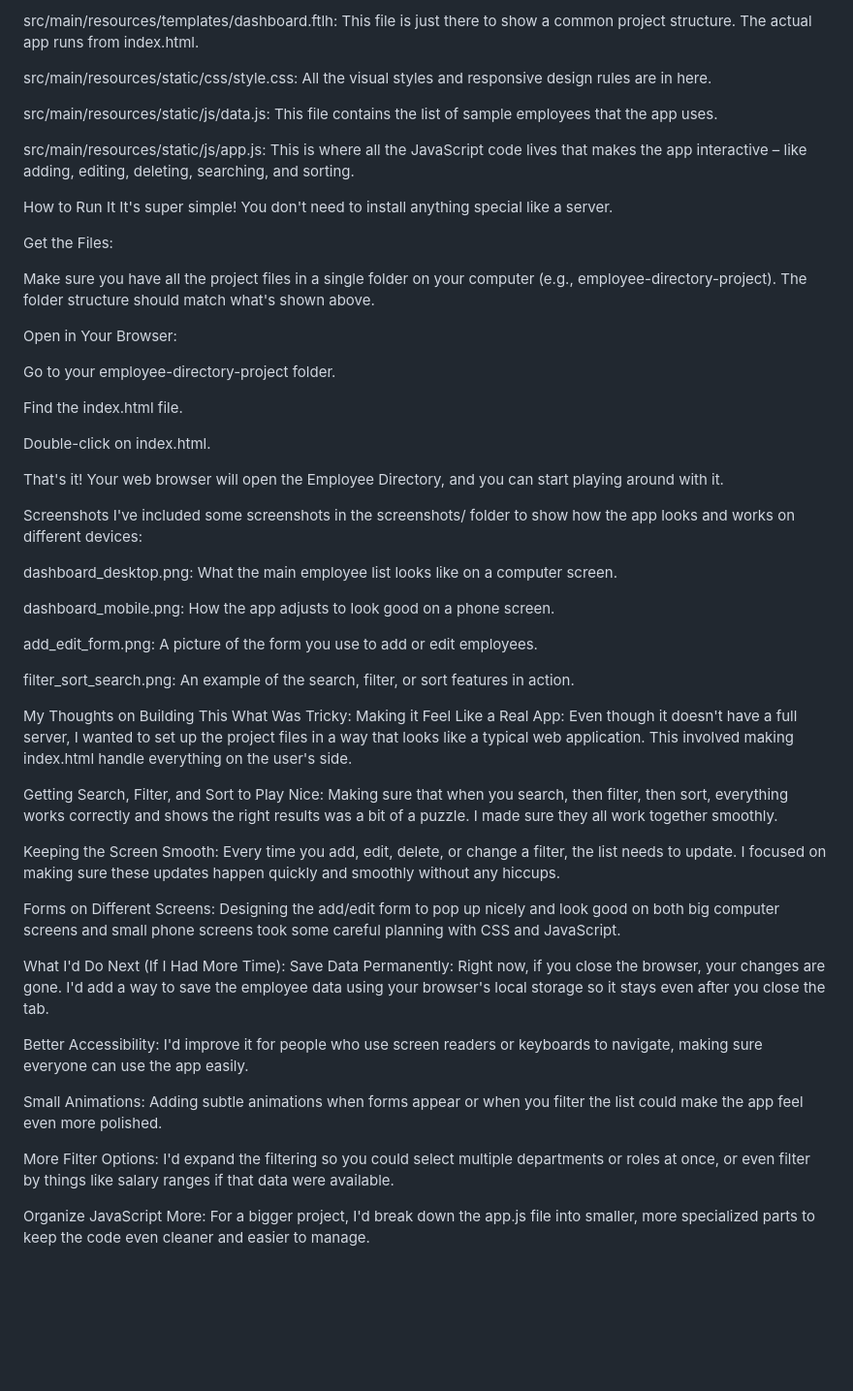
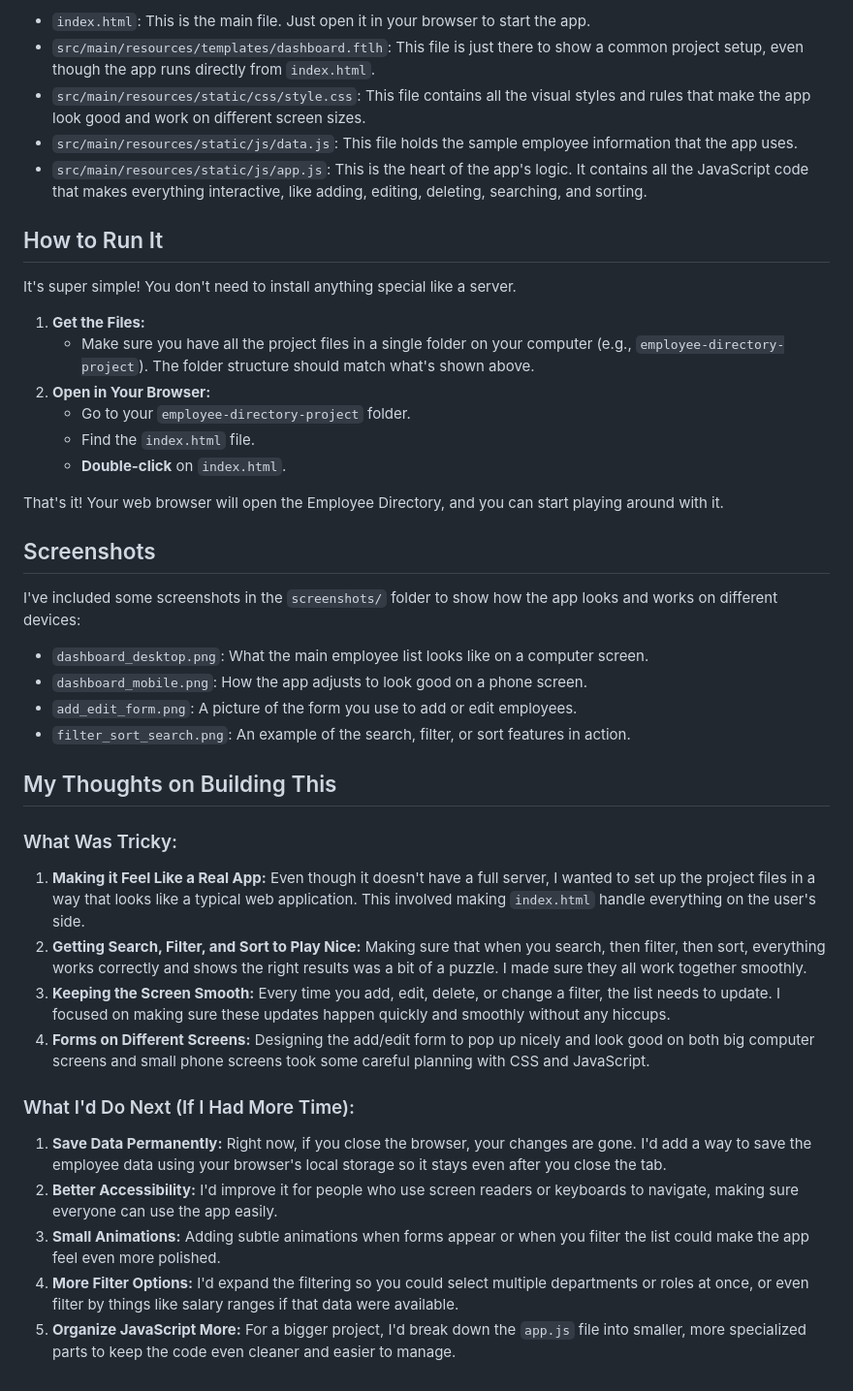
Before and after one commit to RaviNarada/AJACKUS-Company-Assignment, a Markdown page: README.md, the part around one of its changes. Shown at 97% size. Rendered like a GitHub page; blank space fills up the shorter version.

```diff
--- a/README.md
+++ b/README.md
@@ -53,57 +75,45 @@ index.html: This is the main file. Just open it in your browser.
 
-src/main/resources/templates/dashboard.ftlh: This file is just there to show a common project structure. The actual app runs from index.html.
+* `index.html`: This is the main file. Just open it in your browser to start the app.
+* `src/main/resources/templates/dashboard.ftlh`: This file is just there to show a common project setup, even though the app runs directly from `index.html`.
+* `src/main/resources/static/css/style.css`: This file contains all the visual styles and rules that make the app look good and work on different screen sizes.
+* `src/main/resources/static/js/data.js`: This file holds the sample employee information that the app uses.
+* `src/main/resources/static/js/app.js`: This is the heart of the app's logic. It contains all the JavaScript code that makes everything interactive, like adding, editing, deleting, searching, and sorting.
 
-src/main/resources/static/css/style.css: All the visual styles and responsive design rules are in here.
+## How to Run It
 
-src/main/resources/static/js/data.js: This file contains the list of sample employees that the app uses.
-
-src/main/resources/static/js/app.js: This is where all the JavaScript code lives that makes the app interactive – like adding, editing, deleting, searching, and sorting.
-
-How to Run It
 It's super simple! You don't need to install anything special like a server.
 
-Get the Files:
-
-Make sure you have all the project files in a single folder on your computer (e.g., employee-directory-project). The folder structure should match what's shown above.
-
-Open in Your Browser:
-
-Go to your employee-directory-project folder.
-
-Find the index.html file.
-
-Double-click on index.html.
+1.  **Get the Files:**
+    * Make sure you have all the project files in a single folder on your computer (e.g., `employee-directory-project`). The folder structure should match what's shown above.
+2.  **Open in Your Browser:**
+    * Go to your `employee-directory-project` folder.
+    * Find the `index.html` file.
+    * **Double-click** on `index.html`.
 
 That's it! Your web browser will open the Employee Directory, and you can start playing around with it.
 
-Screenshots
-I've included some screenshots in the screenshots/ folder to show how the app looks and works on different devices:
+## Screenshots
 
-dashboard_desktop.png: What the main employee list looks like on a computer screen.
+I've included some screenshots in the `screenshots/` folder to show how the app looks and works on different devices:
 
-dashboard_mobile.png: How the app adjusts to look good on a phone screen.
+* `dashboard_desktop.png`: What the main employee list looks like on a computer screen.
+* `dashboard_mobile.png`: How the app adjusts to look good on a phone screen.
+* `add_edit_form.png`: A picture of the form you use to add or edit employees.
+* `filter_sort_search.png`: An example of the search, filter, or sort features in action.
 
-add_edit_form.png: A picture of the form you use to add or edit employees.
+## My Thoughts on Building This
 
-filter_sort_search.png: An example of the search, filter, or sort features in action.
+### What Was Tricky:
 
-My Thoughts on Building This
-What Was Tricky:
-Making it Feel Like a Real App: Even though it doesn't have a full server, I wanted to set up the project files in a way that looks like a typical web application. This involved making index.html handle everything on the user's side.
+1.  **Making it Feel Like a Real App:** Even though it doesn't have a full server, I wanted to set up the project files in a way that looks like a typical web application. This involved making `index.html` handle everything on the user's side.
+2.  **Getting Search, Filter, and Sort to Play Nice:** Making sure that when you search, then filter, then sort, everything works correctly and shows the right results was a bit of a puzzle. I made sure they all work together smoothly.
+3.  **Keeping the Screen Smooth:** Every time you add, edit, delete, or change a filter, the list needs to update. I focused on making sure these updates happen quickly and smoothly without any hiccups.
+4.  **Forms on Different Screens:** Designing the add/edit form to pop up nicely and look good on both big computer screens and small phone screens took some careful planning with CSS and JavaScript.
 
-Getting Search, Filter, and Sort to Play Nice: Making sure that when you search, then filter, then sort, everything works correctly and shows the right results was a bit of a puzzle. I made sure they all work together smoothly.
+### What I'd Do Next (If I Had More Time):
 
-Keeping the Screen Smooth: Every time you add, edit, delete, or change a filter, the list needs to update. I focused on making sure these updates happen quickly and smoothly without any hiccups.
-
-Forms on Different Screens: Designing the add/edit form to pop up nicely and look good on both big computer screens and small phone screens took some careful planning with CSS and JavaScript.
-
-What I'd Do Next (If I Had More Time):
-Save Data Permanently: Right now, if you close the browser, your changes are gone. I'd add a way to save the employee data using your browser's local storage so it stays even after you close the tab.
-
-Better Accessibility: I'd improve it for people who use screen readers or keyboards to navigate, making sure everyone can use the app easily.
-
-Small Animations: Adding subtle animations when forms appear or when you filter the list could make the app feel even more polished.
-
-More Filter Options: I'd expand the filtering so you could select multiple departments or roles at once, or even filter by things like salary ranges if that data were available.
-
-Organize JavaScript More: For a bigger project, I'd break down the app.js file into smaller, more specialized parts to keep the code even cleaner and easier to manage.
+1.  **Save Data Permanently:** Right now, if you close the browser, your changes are gone. I'd add a way to save the employee data using your browser's local storage so it stays even after you close the tab.
+2.  **Better Accessibility:** I'd improve it for people who use screen readers or keyboards to navigate, making sure everyone can use the app easily.
+3.  **Small Animations:** Adding subtle animations when forms appear or when you filter the list could make the app feel even more polished.
+4.  **More Filter Options:** I'd expand the filtering so you could select multiple departments or roles at once, or even filter by things like salary ranges if that data were available.
+5.  **Organize JavaScript More:** For a bigger project, I'd break down the `app.js` file into smaller, more specialized parts to keep the code even cleaner and easier to manage.
```
Also changed, not shown: other parts of README.md (+40 -18 lines).
